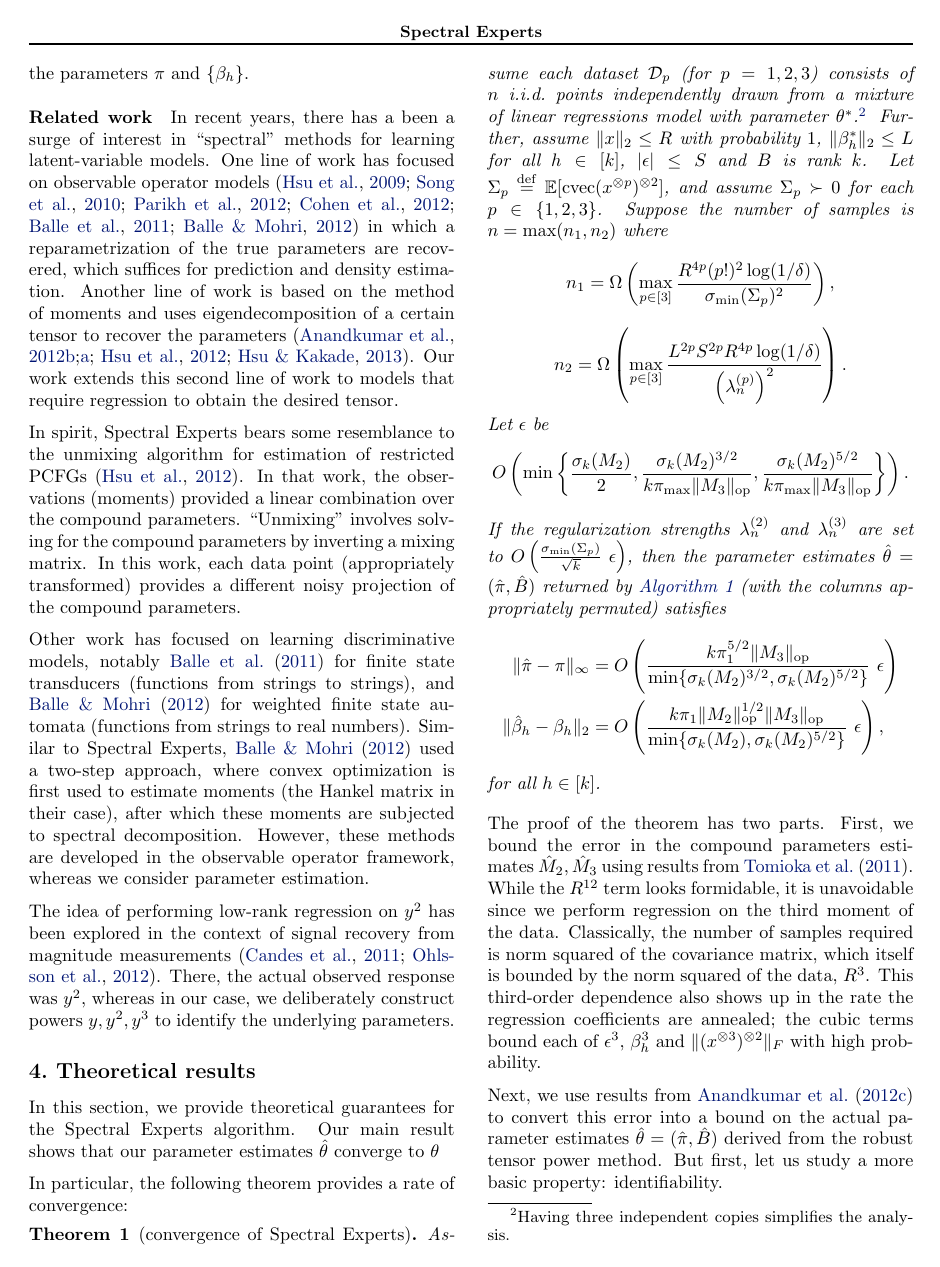
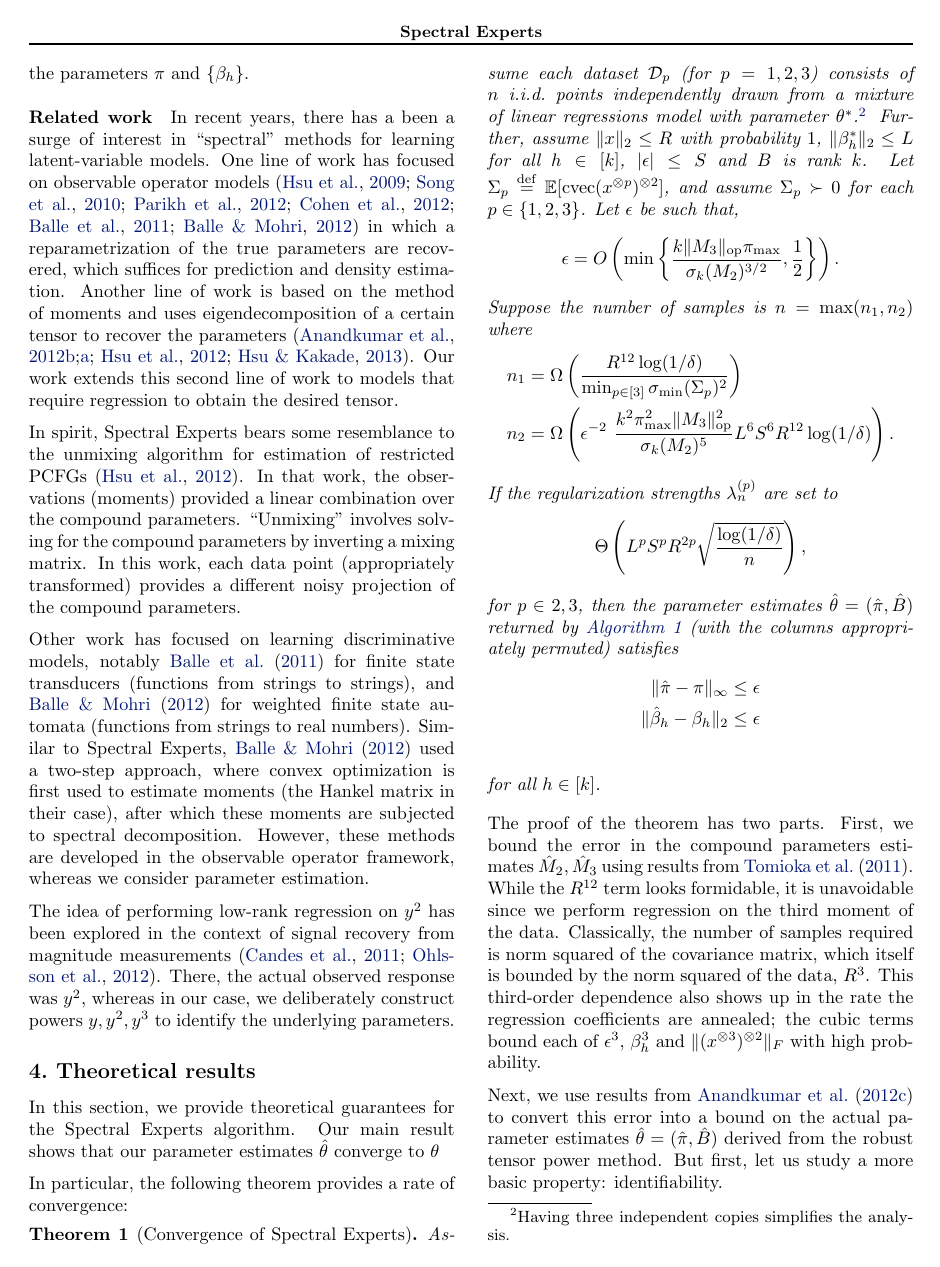
Before and after one commit to arunchaganty/spectral, a LaTeX paper (doc/icml2013/paper.tex, which reads doc/icml2013/theory.tex): page 4 of 9. Compiled offline with pdfLaTeX.

Commit message:
Changed theorem 1 to directly bound the parameters.

```diff
--- a/doc/icml2013/theory.tex
+++ b/doc/icml2013/theory.tex
@@ -19,30 +19,29 @@ $|\epsilon| \le S$
 and $B$ is rank $k$.
 Let $\Sigma_p \eqdef \E[\cvec(x\tp{p})\tp{2}]$,
 and assume $\Sigma_p \succ 0$ for each $p \in \{1,2,3\}$.
+Let $\epsilon$ be such that,
+$$\epsilon = O\left( \min\left\{ \frac{k\|M_3\|_\op \pi_{\max}}{\sigma_k(M_2)^{3/2}}, \half \right\}\right).$$
 Suppose the number of samples is
 $n = \max(n_1,n_2)$
 where
-%\begin{align*}
-$$n_1 = \Omega \left(\max_{p \in [3]} \frac{R^{4p} (p!)^2 \log(1/\delta)}{\sigmamin(\Sigma_p)^2} \right),$$
-$$n_2 = \Omega \left(\max_{p\in [3]} \frac{L^{2p} S^{2p} R^{4p} \log(1/\delta)}{\left(\lambda_n^{(p)}\right)^2} \right).$$
-%\end{align*}
-Let $\epsilon$ be
-$$O\left( \min\left\{
-    \frac{\sigma_k(M_2)}{2},
-    \frac{\sigma_k(M_2)^{3/2}}{k \pi_{\max} \|M_3\|_\op},
-    \frac{\sigma_k(M_2)^{5/2}}{k \pi_{\max} \|M_3\|_\op}
-    \right\}\right).$$
-If the regularization strengths $\lambda_n^{(2)}$ and $\lambda_n^{(3)}$ are
-set to $O\left(\frac{\sigmamin(\Sigma_p)}{\sqrt{k}}~ \epsilon \right)$,
+\begin{align*}
+n_1 &= \Omega \left(\frac{R^{12} \log(1/\delta)}{\min_{p \in [3]} \sigmamin(\Sigma_p)^2} \right) \\
+n_2 &= \Omega \left(\epsilon^{-2}~ \frac{k^2 \pi^2_{\max} \|M_3\|_\op^2}{\sigma_k(M_2)^{5}} L^{6} S^{6} R^{12} \log(1/\delta) \right).
+\end{align*}
+If the regularization strengths $\lambda_n^{(p)}$ are
+set to
+$$\Theta\left( L^p S^p R^{2p} \sqrt{\frac{\log(1/\delta)}{n}} \right),$$
+for $p \in 2, 3$,
+%$O\left(\frac{\sigmamin(\Sigma_p)}{\sqrt{k}}~ \epsilon \right)$,
 %$\Omega\left(\sigma^3 L^3 R^6 \sqrt{\frac{\log(1/\delta)}{n}}\right)$,
 then the parameter estimates $\hat\theta = (\hat\pi, \hat B)$ returned by
 \algorithmref{algo:spectral-experts} (with the columns appropriately permuted)
 satisfies
   \begin{align*}
-  \|\hat \pi - \pi \|_{\infty}
-  &= O\left(\frac{k \pi_1^{5/2}\| {M_3} \|_\op}{\min\{ \sigma_k(M_2)^{3/2}, \sigma_k(M_2)^{5/2} \}} ~ \epsilon \right) \\
-  \|\hat \beta_h - \beta_h\|_2
-  &= O\left( \frac{k \pi_1 \|M_2\|_\op^{1/2} \| {M_3} \|_\op}{\min\{ \sigma_k(M_2), \sigma_k(M_2)^{5/2} \}}~ \epsilon \right),
+  \|\hat \pi - \pi \|_{\infty} &\le \epsilon \\
+  %&= O\left(\frac{k \pi_{\max}^{5/2}\| {M_3} \|_\op}{\sigma_k(M_2)^{5/2}} ~ \epsilon \right) \\
+  \|\hat \beta_h - \beta_h\|_2 &\le \epsilon \\
+  %&= O\left( \frac{k \pi_{\max} \|M_2\|_\op^{1/2} \| {M_3} \|_\op}{\sigma_k(M_2)^{5/2}}~ \epsilon \right),
   \end{align*}
   for all $h \in [k]$.
 %$\|\hat\pi - \pi^*\|_{\infty} \le \epsilon$
```
Also changed, not shown: doc/icml2013/theory.tex (7 more changed lines).
